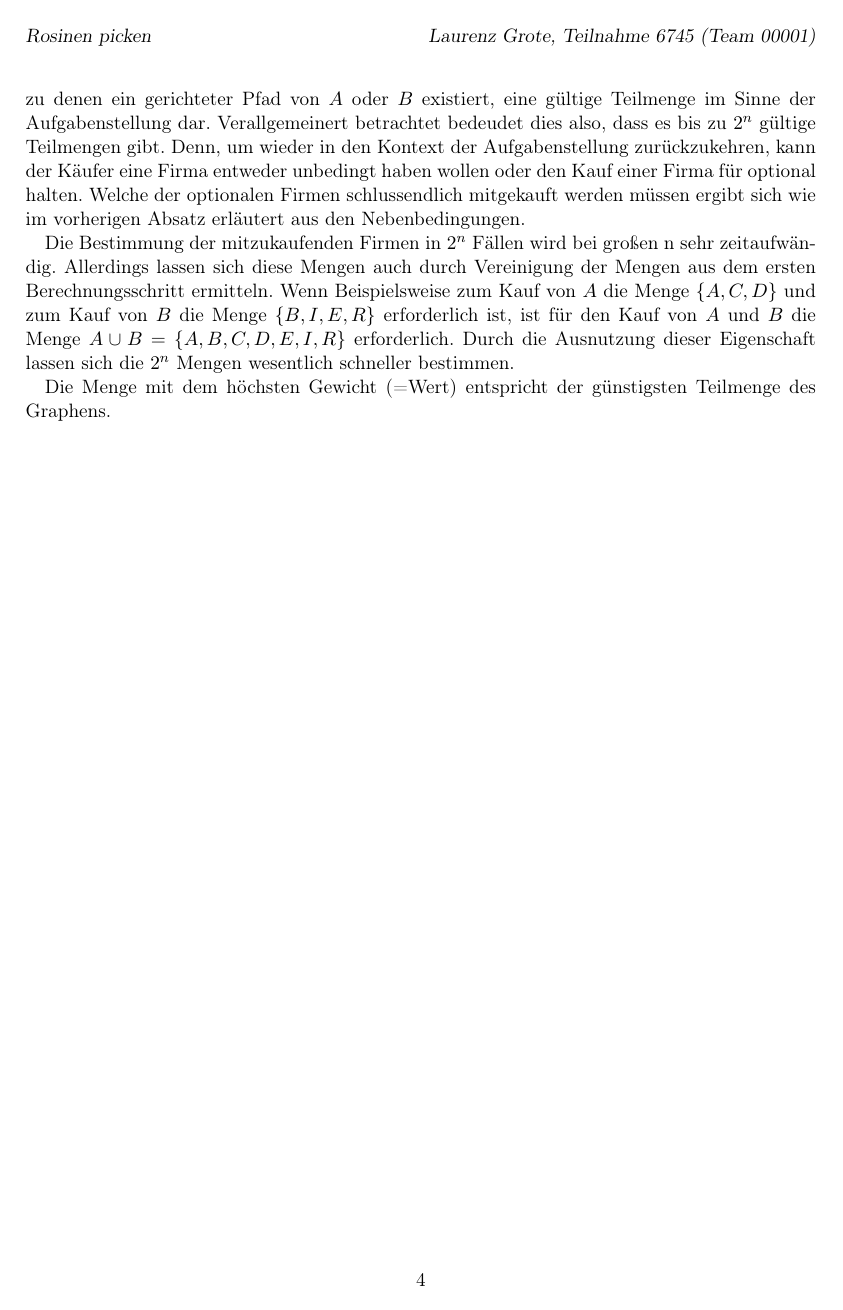
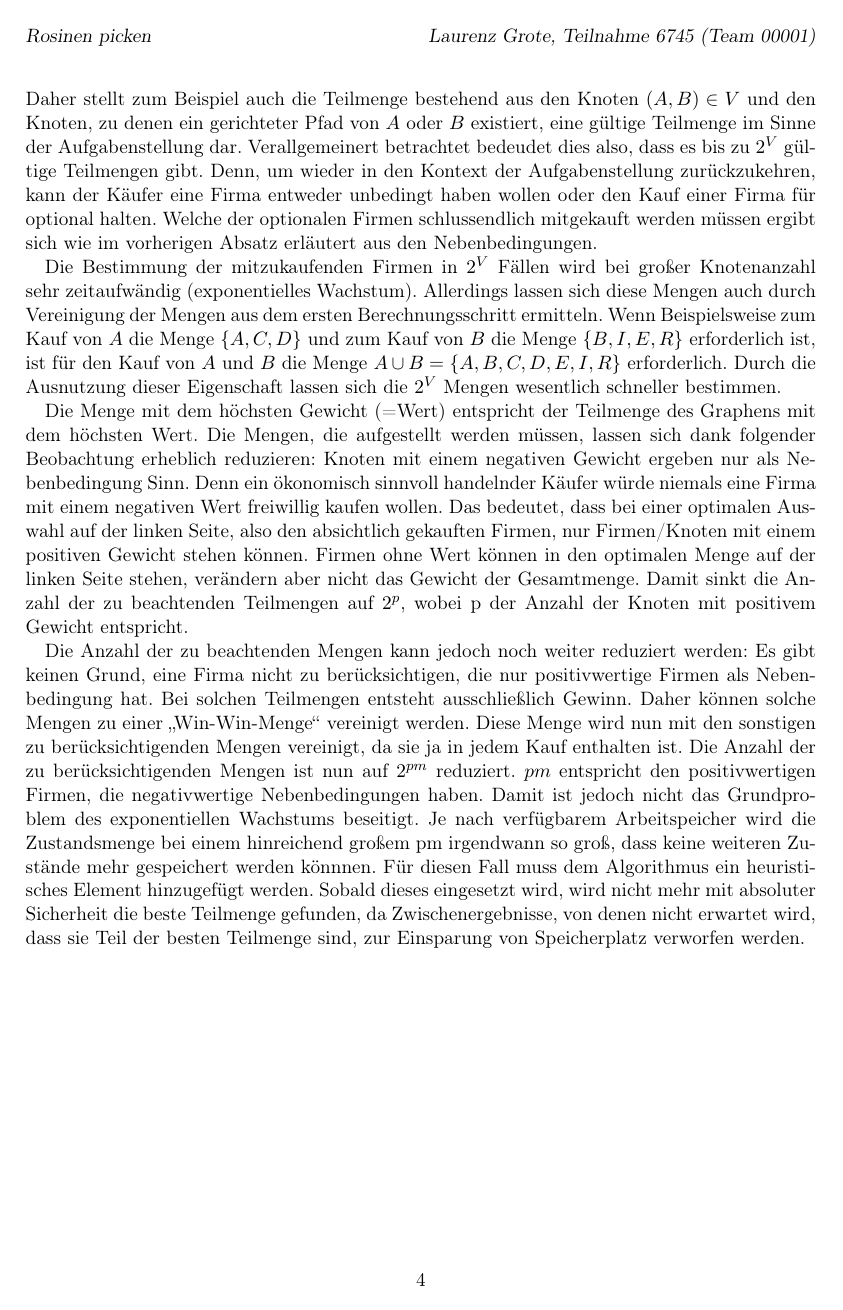
Before and after one commit to laurenzfg/bwinf35-rosinen, a LaTeX document (texdoc/doku.tex, which reads texdoc/loesungsidee.tex): page 4 of 6. Compiled offline with pdfLaTeX.

Commit message:
MILESTONE

```diff
--- a/texdoc/loesungsidee.tex
+++ b/texdoc/loesungsidee.tex
@@ -19,6 +20,13 @@ In einem ersten Schritt wird für jede Firma des Konglomerates die Firmen ermitt
 
-Allerdings gibt es darüber hinaus noch weitere gültige Teilmengen. Denn logischerweise können in einer Transkation beliebig viele Firmen des Konglomerates erworben werden. Daher stellt zum Beispiel auch die Teilmenge bestehend aus den Knoten \((A, B) \in V\) und den Knoten, zu denen ein gerichteter Pfad von \(A\) oder \(B\) existiert, eine gültige Teilmenge im Sinne der Aufgabenstellung dar. Verallgemeinert betrachtet bedeudet dies also, dass es bis zu \(2^n\) gültige Teilmengen gibt. Denn, um wieder in den Kontext der Aufgabenstellung zurückzukehren, kann der Käufer eine Firma entweder unbedingt haben wollen oder den Kauf einer Firma für optional halten. Welche der optionalen Firmen schlussendlich mitgekauft werden müssen ergibt sich wie im vorherigen Absatz erläutert aus den Nebenbedingungen.
+Allerdings gibt es darüber hinaus noch weitere gültige Käufe/Teilmengen. Denn logischerweise können in einer Transkation beliebig viele Firmen des Konglomerates erworben werden. Daher stellt zum Beispiel auch die Teilmenge bestehend aus den Knoten \((A, B) \in V\) und den Knoten, zu denen ein gerichteter Pfad von \(A\) oder \(B\) existiert, eine gültige Teilmenge im Sinne der Aufgabenstellung dar. Verallgemeinert betrachtet bedeudet dies also, dass es bis zu \(2^V\) gültige Teilmengen gibt. Denn, um wieder in den Kontext der Aufgabenstellung zurückzukehren, kann der Käufer eine Firma entweder unbedingt haben wollen oder den Kauf einer Firma für optional halten. Welche der optionalen Firmen schlussendlich mitgekauft werden müssen ergibt sich wie im vorherigen Absatz erläutert aus den Nebenbedingungen.
 
-Die Bestimmung der mitzukaufenden Firmen in \(2^n\) Fällen wird bei großen n sehr zeitaufwändig. Allerdings lassen sich diese Mengen auch durch Vereinigung der Mengen aus dem ersten Berechnungsschritt ermitteln. Wenn Beispielsweise zum Kauf von \(A\) die Menge \(\{A, C, D\}\) und zum Kauf von \(B\) die Menge \(\{B, I, E, R\}\) erforderlich ist, ist für den Kauf von \(A\) und \(B\) die Menge \(A \cup B = \{A, B, C, D, E, I, R\}\) erforderlich. Durch die Ausnutzung dieser Eigenschaft lassen sich die \(2^n\) Mengen wesentlich schneller bestimmen.
+Die Bestimmung der mitzukaufenden Firmen in \(2^V\) Fällen wird bei großer Knotenanzahl sehr zeitaufwändig (exponentielles Wachstum). Allerdings lassen sich diese Mengen auch durch Vereinigung der Mengen aus dem ersten Berechnungsschritt ermitteln. Wenn Beispielsweise zum Kauf von \(A\) die Menge \(\{A, C, D\}\) und zum Kauf von \(B\) die Menge \(\{B, I, E, R\}\) erforderlich ist, ist für den Kauf von \(A\) und \(B\) die Menge \(A \cup B = \{A, B, C, D, E, I, R\}\) erforderlich. Durch die Ausnutzung dieser Eigenschaft lassen sich die \(2^V\) Mengen wesentlich schneller bestimmen.
 
-Die Menge mit dem höchsten Gewicht (=Wert) entspricht der günstigsten Teilmenge des Graphens.
+Die Menge mit dem höchsten Gewicht (=Wert) entspricht der Teilmenge des Graphens mit dem höchsten Wert.
+Die Mengen, die aufgestellt werden müssen, lassen sich dank folgender Beobachtung erheblich reduzieren:
+Knoten mit einem negativen Gewicht ergeben nur als Nebenbedingung Sinn. Denn ein ökonomisch sinnvoll handelnder Käufer würde niemals eine Firma mit einem negativen Wert freiwillig kaufen wollen. Das bedeutet, dass bei einer optimalen Auswahl auf der linken Seite, also den absichtlich gekauften Firmen, nur Firmen/Knoten mit einem positiven Gewicht stehen können. Firmen ohne Wert können in den optimalen Menge auf der linken Seite stehen, verändern aber nicht das Gewicht der Gesamtmenge. Damit sinkt die Anzahl der zu beachtenden Teilmengen auf \(2^p\), wobei p der Anzahl der Knoten mit positivem Gewicht entspricht.
+
+Die Anzahl der zu beachtenden Mengen kann jedoch noch weiter reduziert werden: Es gibt keinen Grund, eine Firma nicht zu berücksichtigen, die nur positivwertige Firmen als Nebenbedingung hat. Bei solchen Teilmengen entsteht ausschließlich Gewinn. Daher können solche Mengen zu einer "`Win-Win-Menge"' vereinigt werden. Diese Menge wird nun mit den sonstigen zu berücksichtigenden Mengen vereinigt, da sie ja in jedem Kauf enthalten ist. Die Anzahl der zu berücksichtigenden Mengen ist nun auf \(2^{pm}\) reduziert. \(pm\) entspricht den positivwertigen Firmen, die negativwertige Nebenbedingungen haben.
+Damit ist jedoch nicht das Grundproblem des exponentiellen Wachstums beseitigt. Je nach verfügbarem Arbeitspeicher wird die Zustandsmenge bei einem hinreichend großem pm irgendwann so groß, dass keine weiteren Zustände mehr gespeichert werden könnnen.
+Für diesen Fall muss dem Algorithmus ein heuristisches Element hinzugefügt werden. Sobald dieses eingesetzt wird, wird nicht mehr mit absoluter Sicherheit die beste Teilmenge gefunden, da Zwischenergebnisse, von denen nicht erwartet wird, dass sie Teil der besten Teilmenge sind, zur Einsparung von Speicherplatz verworfen werden.
+% Ausführen dass positive Firmen auf der rechten Seite auch links stehen könnten. ggfs. mit Illustrationen
```
Also changed, not shown: texdoc/loesungsidee.tex (7 more changed lines).
